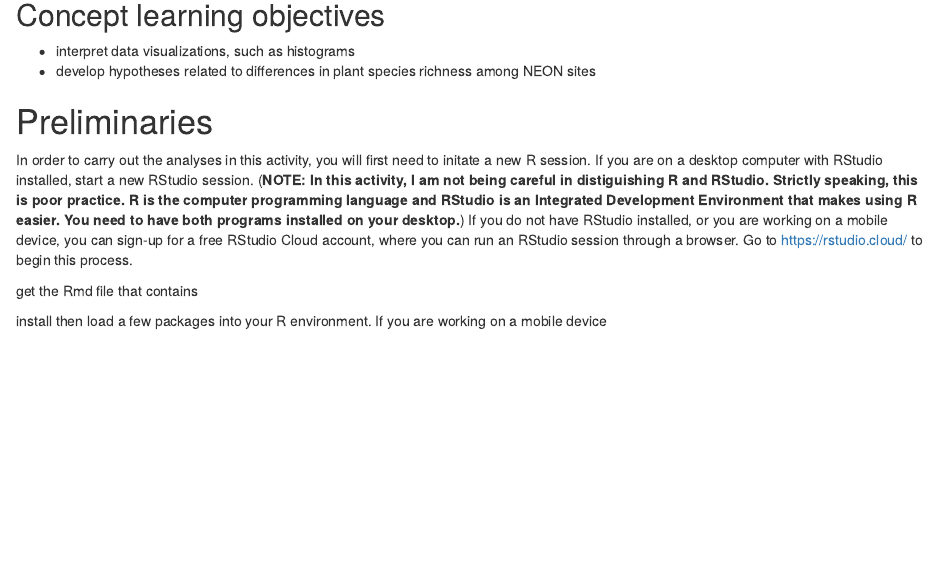
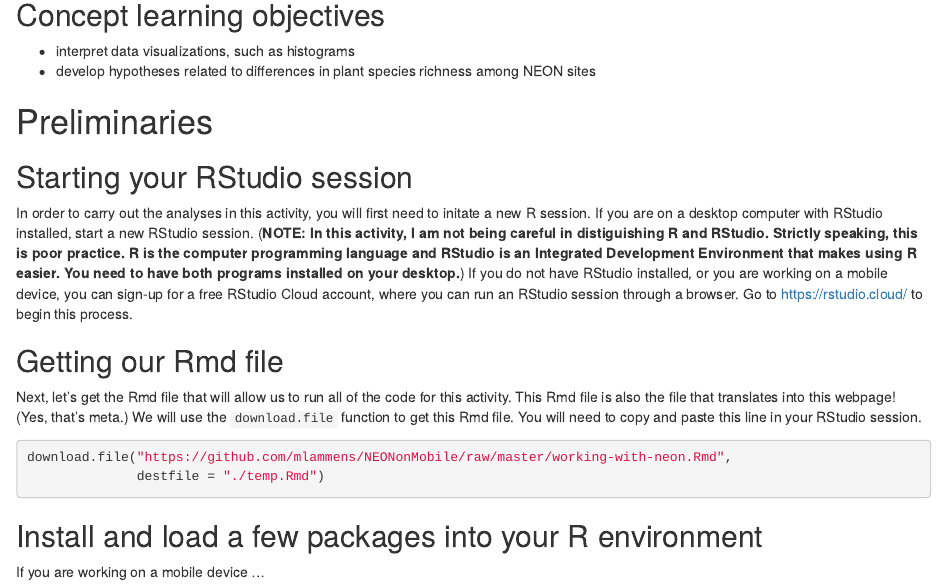
Before and after one commit to mlammens/NEONonMobile, an R Markdown document (working-with-neon.Rmd): the page in a window 1100 px wide, from 520 px down. Rendered offline with R 4.5, knitr and Pandoc, with nearby package versions; some code elsewhere in the file could not run offline.

Commit message:
Updates and edits to working-with-neon.Rmd file

````diff
--- a/working-with-neon.Rmd
+++ b/working-with-neon.Rmd
@@ -32,17 +32,31 @@ By completing this activity, you should be able to:
 
 # Preliminaries
 
+## Starting your RStudio session
+
 In order to carry out the analyses in this activity, you will first need to initate a new R session.
 If you are on a desktop computer with RStudio installed, start a new RStudio session.
 (**NOTE: In this activity, I am not being careful in distiguishing R and RStudio. Strictly speaking, this is poor practice. R is the computer programming language and RStudio is an Integrated Development Environment that makes using R easier. You need to have both programs installed on your desktop.**)
 If you do not have RStudio installed, or you are working on a mobile device, you can sign-up for a free RStudio Cloud account, where you can run an RStudio session through a browser.
 Go to [https://rstudio.cloud/](https://rstudio.cloud/) to begin this process.
 
+## Getting our Rmd file
 
-get the Rmd file that contains
+Next, let's get the Rmd file that will allow us to run all of the code for this activity.
+This Rmd file is also the file that translates into this webpage! (Yes, that's meta.)
+We will use the `download.file` function to get this Rmd file.
+You will need to copy and paste this line in your RStudio session.
 
-install then load a few packages into your R environment.
-If you are working on a mobile device
+```{r, eval=FALSE}
+download.file("https://github.com/mlammens/NEONonMobile/raw/master/working-with-neon.Rmd",
+              destfile = "./temp.Rmd")
+```
+
+
+
+## Install and load a few packages into your R environment
+
+If you are working on a mobile device ...
 
 
 ```{r, eval=FALSE}
````
Also changed, not shown: working-with-neon.html (added), working-with-neon.Rmd (19 more changed lines).
